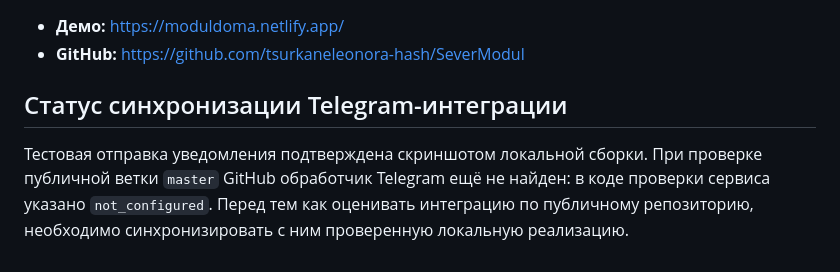
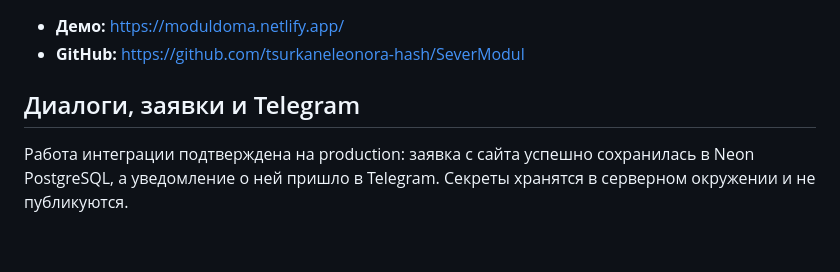
Before and after one commit to tsurkaneleonora-hash/eleonora-tsurkan-portfolio, a Markdown page: SeverModul/README.md, the part around the change. Rendered like a GitHub page.

Commit message:
Clarify production Telegram integration
Co-authored-by: Copilot <223556219+Copilot@users.noreply.github.com>

```diff
--- a/SeverModul/README.md
+++ b/SeverModul/README.md
@@ -67,6 +67,6 @@ SeverModul — демонстрационный сайт для компании
 - **Демо:** [https://moduldoma.netlify.app/](https://moduldoma.netlify.app/)
 - **GitHub:** [https://github.com/tsurkaneleonora-hash/SeverModul](https://github.com/tsurkaneleonora-hash/SeverModul)
 
-## Статус синхронизации Telegram-интеграции
+## Диалоги, заявки и Telegram
 
-Тестовая отправка уведомления подтверждена скриншотом локальной сборки. При проверке публичной ветки `master` GitHub обработчик Telegram ещё не найден: в коде проверки сервиса указано `not_configured`. Перед тем как оценивать интеграцию по публичному репозиторию, необходимо синхронизировать с ним проверенную локальную реализацию.
+Работа интеграции подтверждена на production: заявка с сайта успешно сохранилась в Neon PostgreSQL, а уведомление о ней пришло в Telegram. Секреты хранятся в серверном окружении и не публикуются.
```
